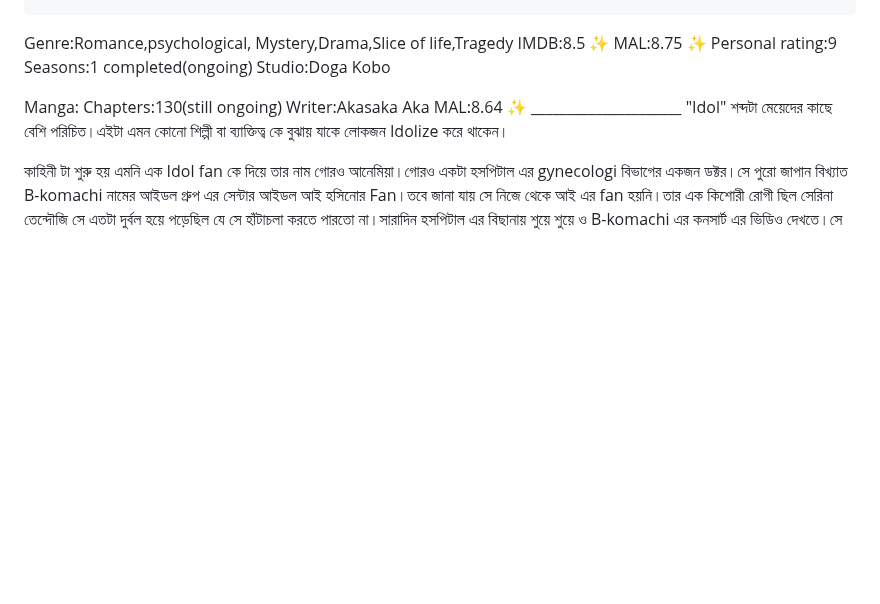
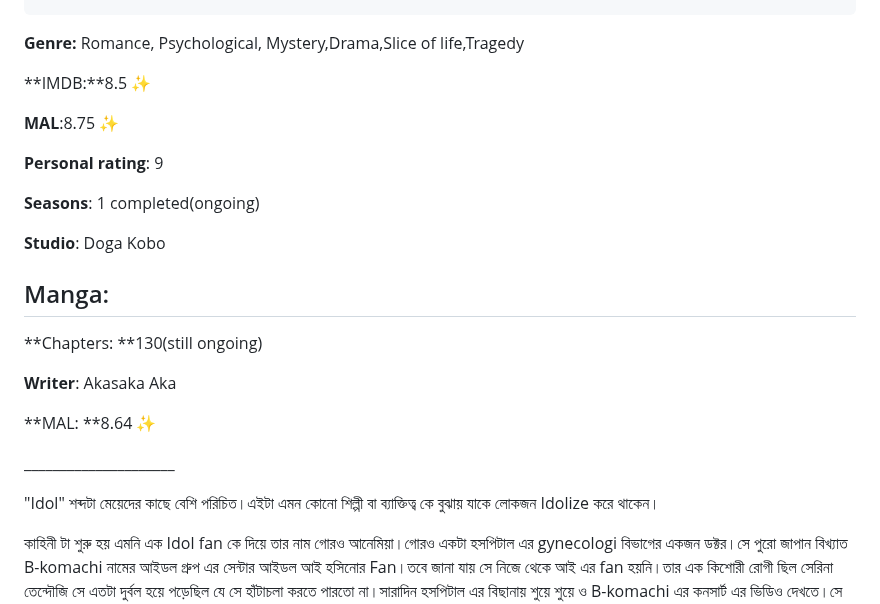
Before and after one commit to Zenran/BWT-Website, a Markdown page: src/blog/2023-03-oshi-no-ko-anime.md, the part around one of its changes. GitHub-like rendering; blank space fills up the shorter version.

Commit message:
Update Blog “2023-03-oshi-no-ko-anime”

```diff
--- a/src/blog/2023-03-oshi-no-ko-anime.md
+++ b/src/blog/2023-03-oshi-no-ko-anime.md
@@ -11,18 +11,40 @@ tags:
 image: /assets/blog/oshi-no-ko.webp
 imageAlt: This is Oshi No Ko
 ---
-Genre:Romance,psychological, Mystery,Drama,Slice of life,Tragedy
-IMDB:8.5 ✨
-MAL:8.75 ✨
-Personal rating:9
-Seasons:1 completed(ongoing)
-Studio:Doga Kobo
+**Genre:** Romance, Psychological, Mystery,Drama,Slice of life,Tragedy
 
-Manga:
-Chapters:130(still ongoing)
-Writer:Akasaka Aka
-MAL:8.64 ✨
-\_\_\_\_\_\_\_\_\_\_\_\_\_\_\_\_\_\_\_\_\_
+
+**IMDB:**8.5 ✨
+
+
+**MAL**:8.75 ✨
+
+
+**Personal rating**: 9
+
+
+**Seasons**: 1 completed(ongoing)
+
+
+**Studio**: Doga Kobo
+
+
+
+## Manga:
+
+
+**Chapters: **130(still ongoing)
+
+
+**Writer**: Akasaka Aka
+
+
+**MAL: **8.64 ✨
+
+
+\_\_\_\_\_\_\_\_\_\_\_\_\_\_\_\_\_\_\_\__
+
+
 "Idol" শব্দটা মেয়েদের কাছে বেশি পরিচিত।এইটা এমন কোনো শিল্পী বা ব্যাক্তিত্ব কে বুঝায় যাকে লোকজন Idolize করে থাকেন।
 
 কাহিনী টা শুরু হয় এমনি এক Idol fan কে দিয়ে তার নাম গোরও আনেমিয়া।গোরও একটা হসপিটাল এর gynecologi বিভাগের একজন ডক্টর।সে পুরো জাপান বিখ্যাত B-komachi নামের আইডল গ্রুপ এর সেন্টার আইডল আই হসিনোর Fan।তবে জানা যায় সে নিজে থেকে আই এর fan হয়নি।তার এক কিশোরী রোগী ছিল সেরিনা তেন্দৌজি সে এতটা দুর্বল হয়ে পড়েছিল যে সে হাঁটাচলা করতে পারতো না।সারাদিন হসপিটাল এর বিছানায় শুয়ে শুয়ে ও B-komachi এর কনসার্ট এর ভিডিও দেখতে।সে নিজেকে আই হসিনোর সবচেয়ে বড় Fan বলে দাবি করতে।তার মাধ্যমেই গোরও জানতে পারে আই হসিনো নামের আইডল এর ব্যাপারে।
```
Also changed, not shown: other parts of src/blog/2023-03-oshi-no-ko-anime.md (+12 -2 lines).
